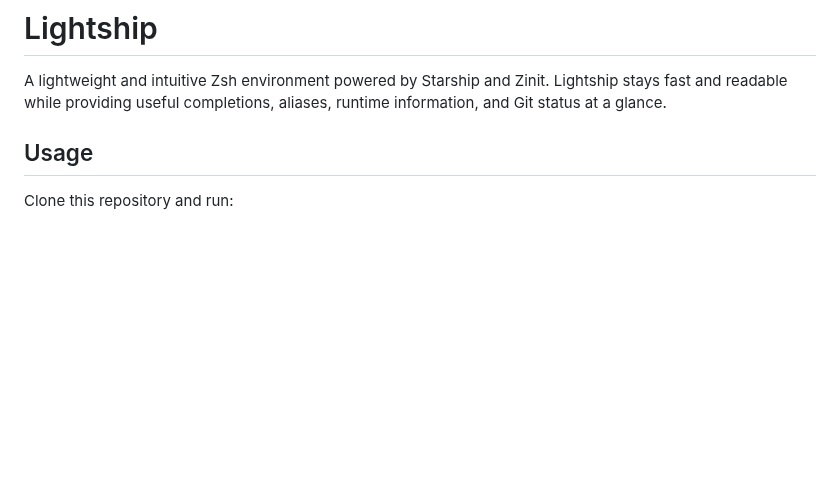
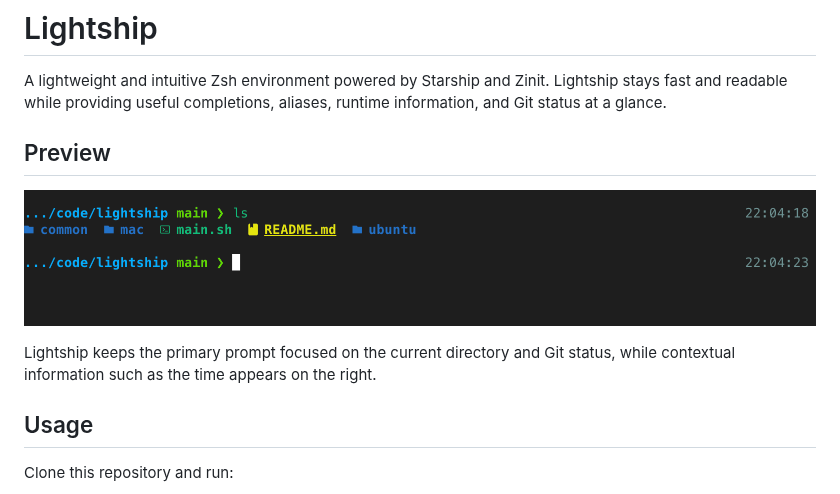
Before and after one commit to jiminu/selfishell, a Markdown page: README.md, the part around the change. Rendered like a GitHub page; pictures changed too: img/shell.png (added); blank space fills up the shorter version.

Commit message:
add: preview img

```diff
--- a/README.md
+++ b/README.md
@@ -1,6 +1,12 @@
 # Lightship
 
 A lightweight and intuitive Zsh environment powered by Starship and Zinit. Lightship stays fast and readable while providing useful completions, aliases, runtime information, and Git status at a glance.
+
+## Preview
+
+![Lightship shell prompt showing the current directory, Git branch, command output, and time](img/shell.png)
+
+Lightship keeps the primary prompt focused on the current directory and Git status, while contextual information such as the time appears on the right.
 
 ## Usage
 
```
